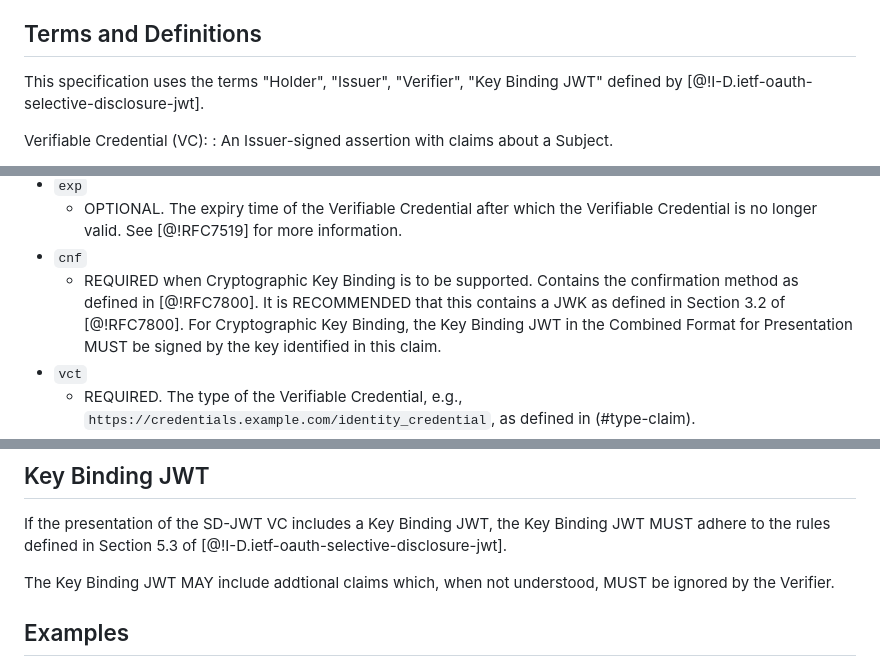
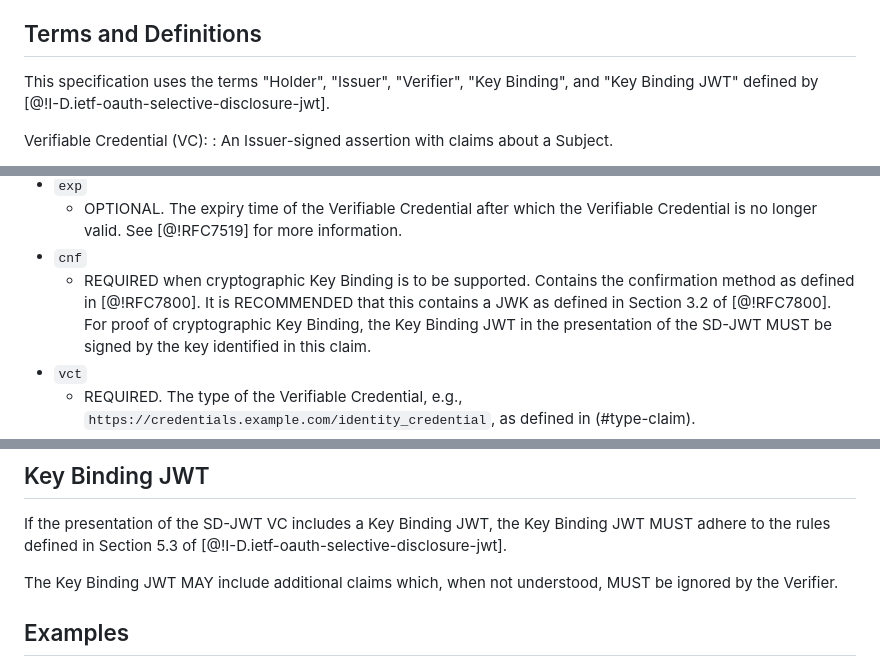
Before and after one commit to oauth-wg/oauth-sd-jwt-vc, a Markdown page: draft-ietf-oauth-sd-jwt-vc.md, 3 parts joined by grey strips. GitHub-like rendering.

Commit message:
Remove outdated SD-JWT terminology (also fix a typo) for #197

```diff
--- a/draft-ietf-oauth-sd-jwt-vc.md
+++ b/draft-ietf-oauth-sd-jwt-vc.md
@@ -127,7 +127,7 @@ document are to be interpreted as described in RFC 2119 [@!RFC2119].
 
 ## Terms and Definitions
 
-This specification uses the terms "Holder", "Issuer", "Verifier", "Key Binding JWT" defined by
+This specification uses the terms "Holder", "Issuer", "Verifier", "Key Binding", and "Key Binding JWT" defined by
 [@!I-D.ietf-oauth-selective-disclosure-jwt].
 
 Verifiable Credential (VC):
@@ -243,7 +243,7 @@ accepted before validating. See [@!RFC7519] for more information.
 Verifiable Credential is no longer valid. See [@!RFC7519] for more
 information.
 * `cnf`
-    * REQUIRED when Cryptographic Key Binding is to be supported. Contains the confirmation method as defined in [@!RFC7800]. It is RECOMMENDED that this contains a JWK as defined in Section 3.2 of [@!RFC7800]. For Cryptographic Key Binding, the Key Binding JWT in the Combined Format for Presentation MUST be signed by the key identified in this claim.
+    * REQUIRED when cryptographic Key Binding is to be supported. Contains the confirmation method as defined in [@!RFC7800]. It is RECOMMENDED that this contains a JWK as defined in Section 3.2 of [@!RFC7800]. For proof of cryptographic Key Binding, the Key Binding JWT in the presentation of the SD-JWT MUST be signed by the key identified in this claim.
 * `vct`
     * REQUIRED. The type of the Verifiable Credential, e.g.,
 `https://credentials.example.com/identity_credential`, as defined in (#type-claim).
@@ -350,7 +350,7 @@ If the presentation of the SD-JWT VC includes a Key Binding JWT, the Key Binding
 JWT MUST adhere to the rules defined in Section 5.3 of
 [@!I-D.ietf-oauth-selective-disclosure-jwt].
 
-The Key Binding JWT MAY include addtional claims which, when not understood, MUST
+The Key Binding JWT MAY include additional claims which, when not understood, MUST
 be ignored by the Verifier.
 
 ## Examples
```
Also changed, not shown: other parts of draft-ietf-oauth-sd-jwt-vc.md (+1 -1 lines).
